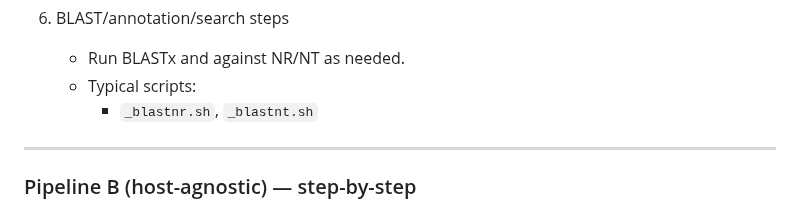
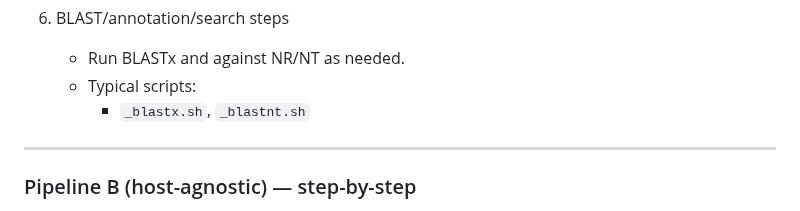
Before and after one commit to cinthylorein/Mycovirus_discovery_workflows, a Markdown page: README.md, the part around the change. Rendered like a GitHub page.

```diff
--- a/README.md
+++ b/README.md
@@ -77,7 +77,7 @@ This repository contains two virus‑discovery pipelines illustrated in the figu
 6. BLAST/annotation/search steps
    - Run BLASTx and against NR/NT as needed.
    - Typical scripts:
-     - `_blastnr.sh`, `_blastnt.sh`
+     - `_blastx.sh`, `_blastnt.sh`
 
 ---
 
```
